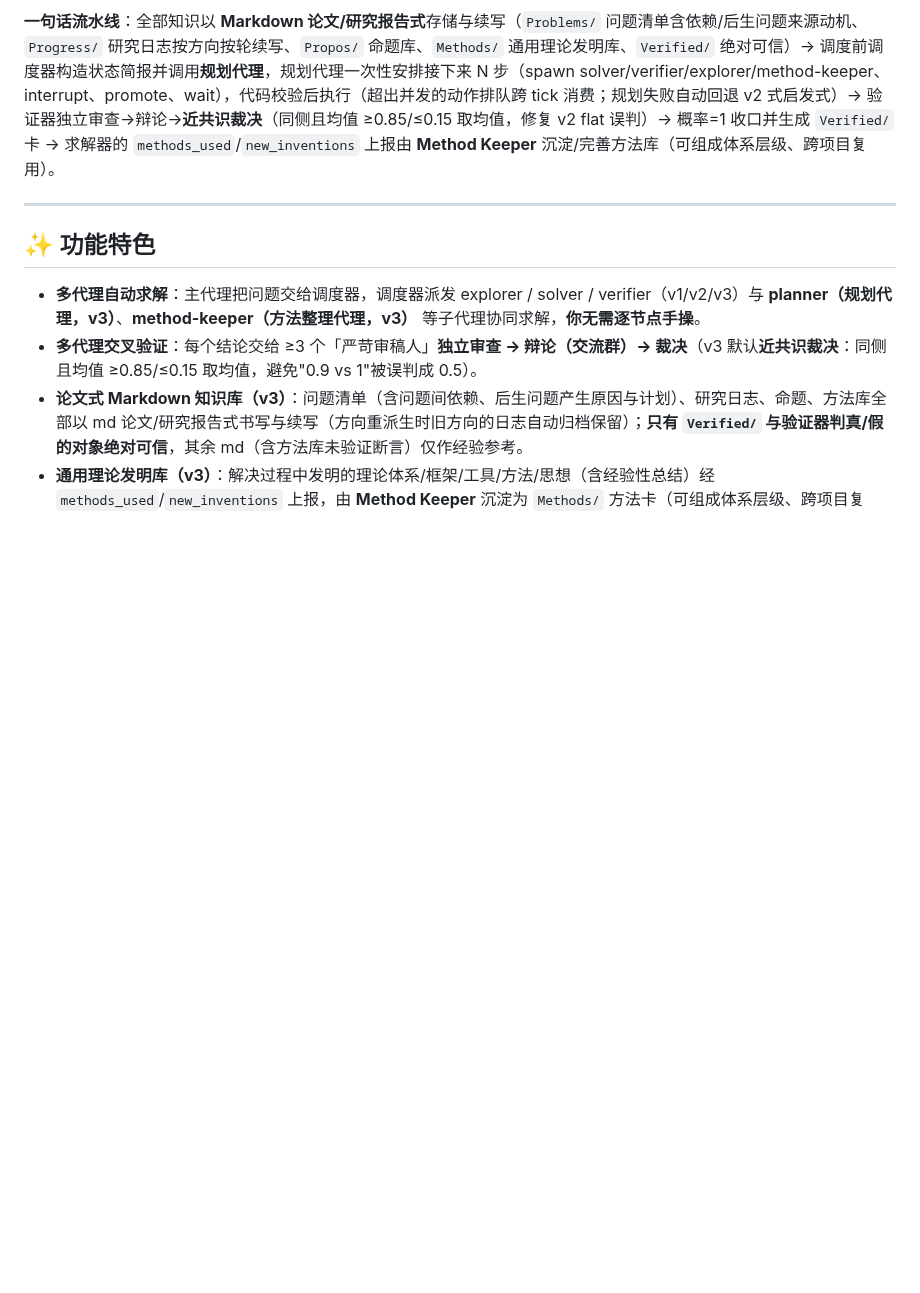
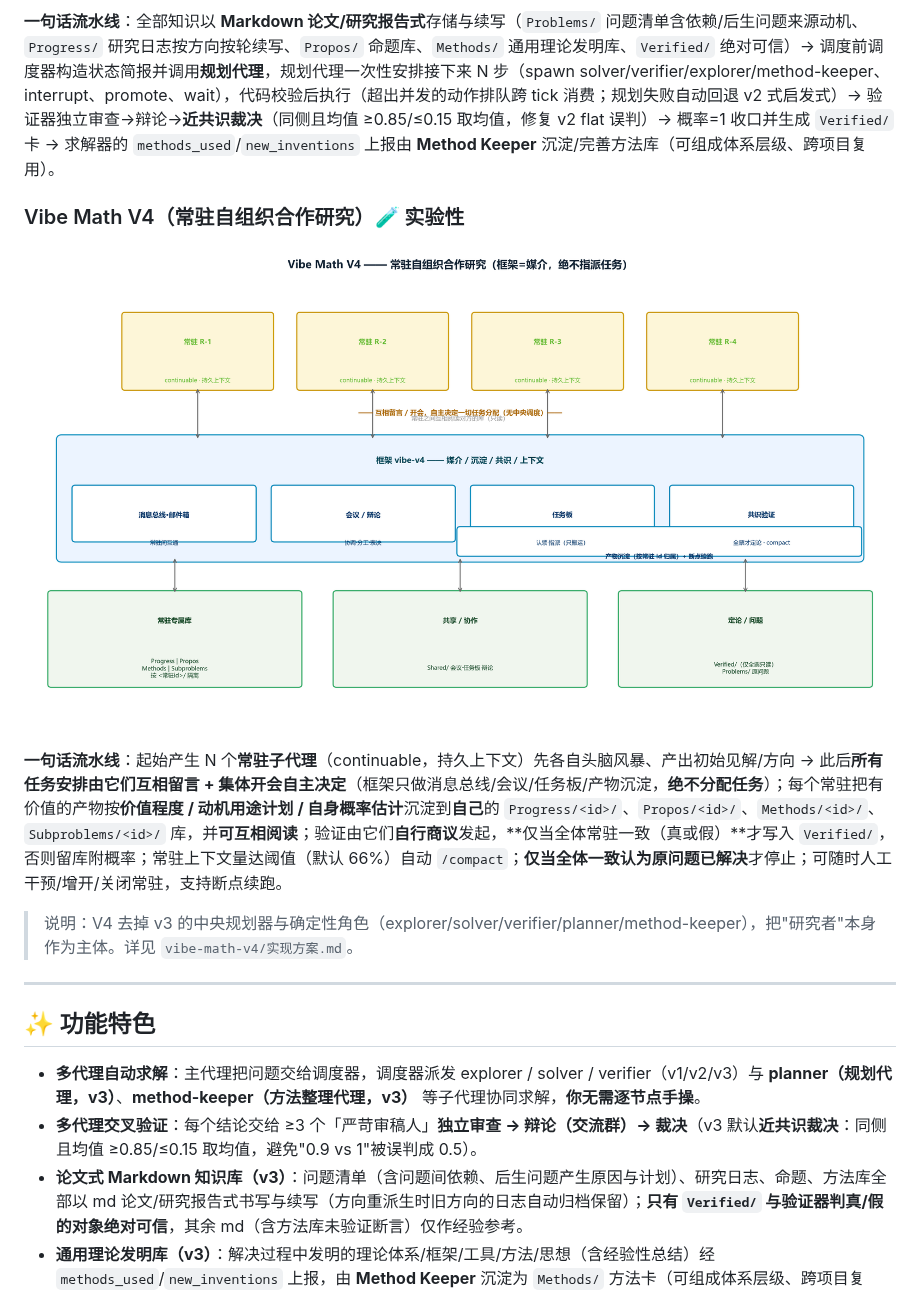
Before and after one commit to ChongCyrus/Vibe-Mathematics, a Markdown page: README.md, the part around one of its changes. Drawn GitHub-style; pictures changed too: 示例图/框架图-v4.png (added); blank space fills up the shorter version.

Commit message:
v1.3.0: 新增 Vibe Math V4 常驻自组织合作研究框架（插件/预设/安装/README/框架图/自驱动测试，7/7 通过）

```diff
--- a/README.md
+++ b/README.md
@@ -38,6 +39,14 @@
 ![Vibe Math V3 架构图](示例图/框架图-v3.png)
 
 **一句话流水线**：全部知识以 **Markdown 论文/研究报告式**存储与续写（`Problems/` 问题清单含依赖/后生问题来源动机、`Progress/` 研究日志按方向按轮续写、`Propos/` 命题库、`Methods/` 通用理论发明库、`Verified/` 绝对可信）→ 调度前调度器构造状态简报并调用**规划代理**，规划代理一次性安排接下来 N 步（spawn solver/verifier/explorer/method-keeper、interrupt、promote、wait），代码校验后执行（超出并发的动作排队跨 tick 消费；规划失败自动回退 v2 式启发式）→ 验证器独立审查→辩论→**近共识裁决**（同侧且均值 ≥0.85/≤0.15 取均值，修复 v2 flat 误判）→ 概率=1 收口并生成 `Verified/` 卡 → 求解器的 `methods_used`/`new_inventions` 上报由 **Method Keeper** 沉淀/完善方法库（可组成体系层级、跨项目复用）。
+
+### Vibe Math V4（常驻自组织合作研究）🧪 实验性
+
+![Vibe Math V4 架构图](示例图/框架图-v4.png)
+
+**一句话流水线**：起始产生 N 个**常驻子代理**（continuable，持久上下文）先各自头脑风暴、产出初始见解/方向 → 此后**所有任务安排由它们互相留言 + 集体开会自主决定**（框架只做消息总线/会议/任务板/产物沉淀，**绝不分配任务**）；每个常驻把有价值的产物按**价值程度 / 动机用途计划 / 自身概率估计**沉淀到**自己**的 `Progress/<id>/`、`Propos/<id>/`、`Methods/<id>/`、`Subproblems/<id>/` 库，并**可互相阅读**；验证由它们**自行商议**发起，**仅当全体常驻一致（真或假）**才写入 `Verified/`，否则留库附概率；常驻上下文量达阈值（默认 66%）自动 `/compact`；**仅当全体一致认为原问题已解决**才停止；可随时人工干预/增开/关闭常驻，支持断点续跑。
+
+> 说明：V4 去掉 v3 的中央规划器与确定性角色（explorer/solver/verifier/planner/method-keeper），把"研究者"本身作为主体。详见 `vibe-math-v4/实现方案.md`。
 
 ---
 
```
Also changed, not shown: other parts of README.md (+19 -16 lines), vibe-math-v4/实现方案.md (added, +327 -0 lines), 7 other files.
